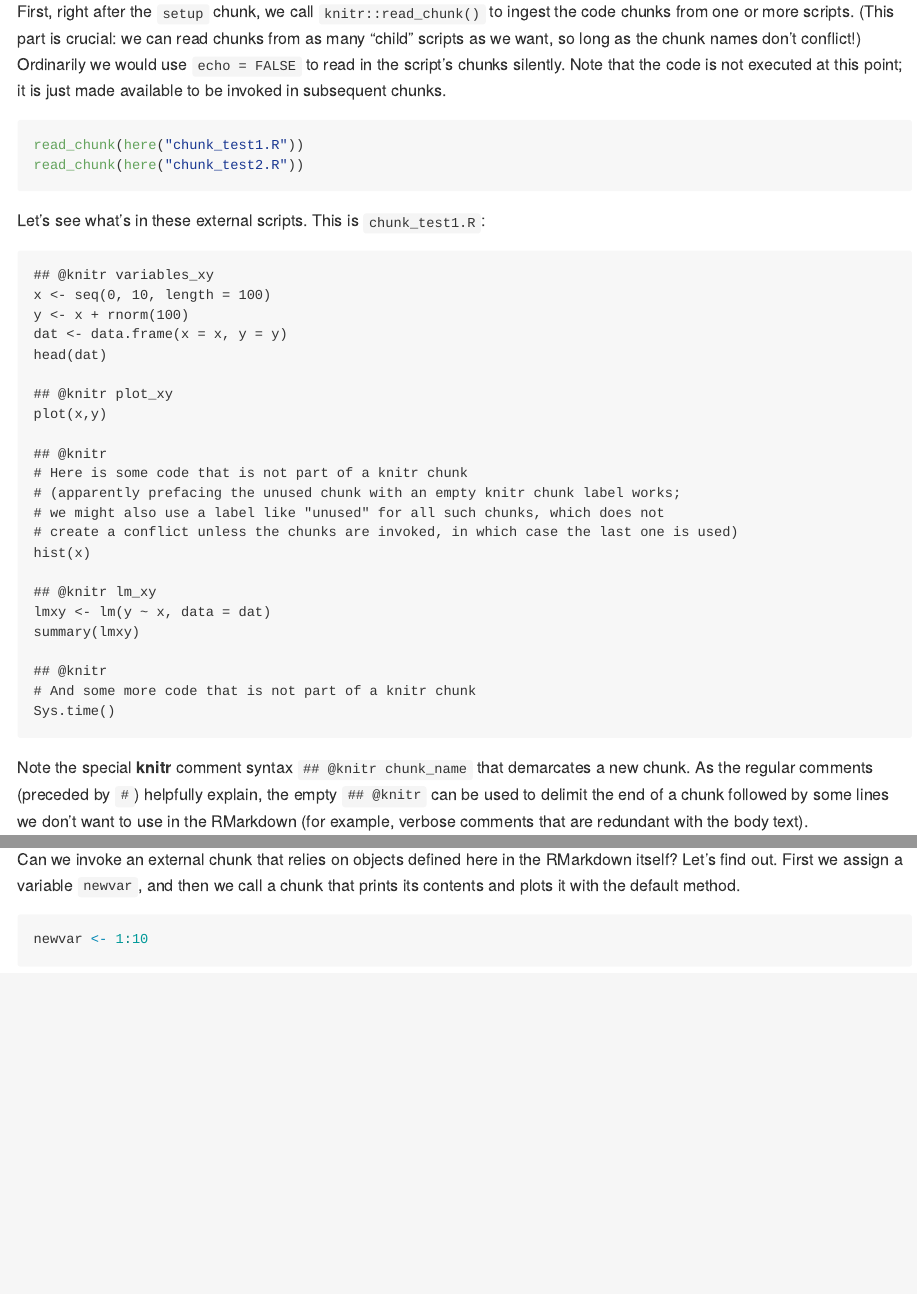
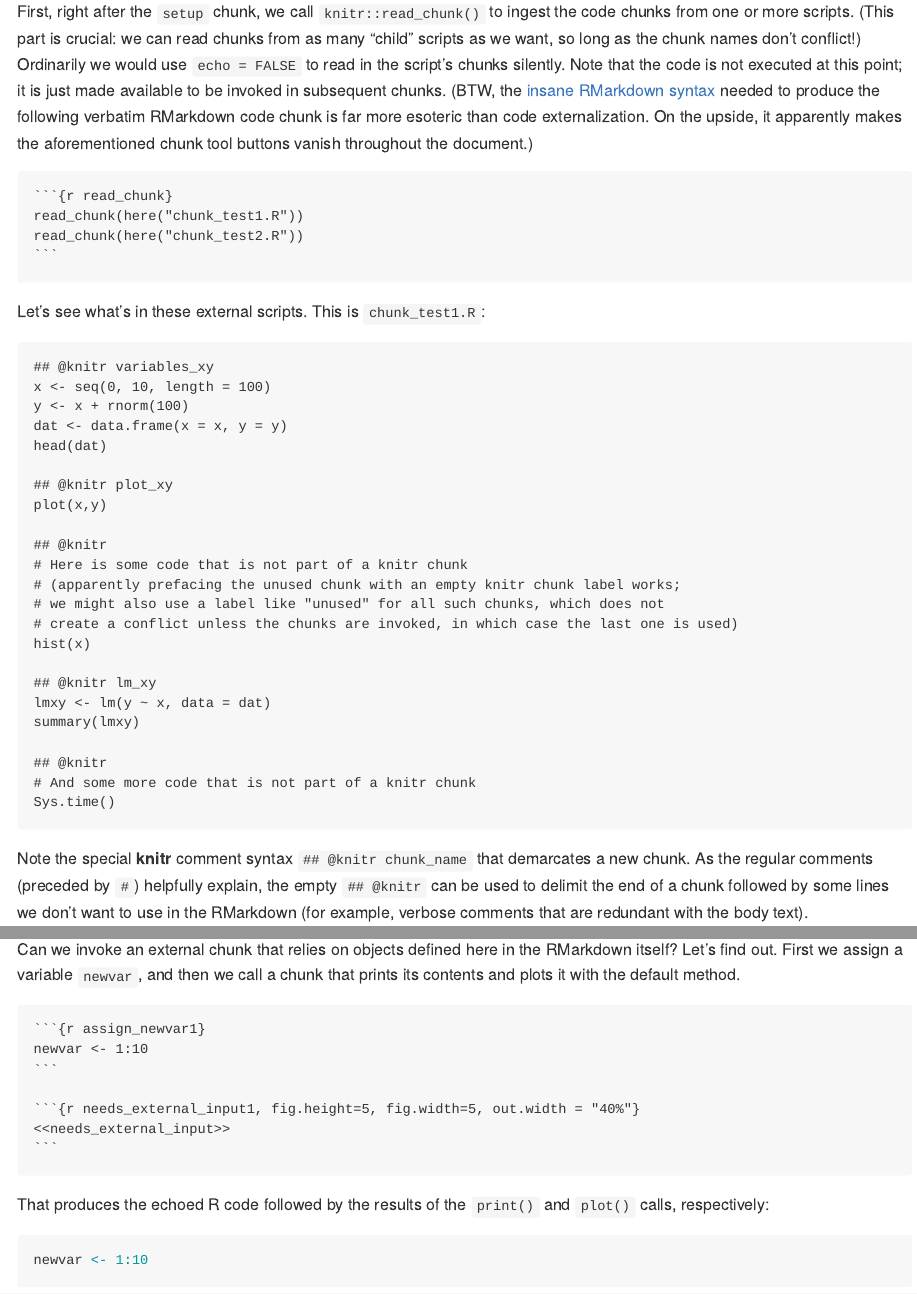
Before and after one commit to ebuhle/chunklet, an R Markdown document (chunk_test.Rmd): the page in a window 1100 px wide, from 660 px down, and a second part further down, joined at a grey line. The pictures show the output file chunk_test.md that the author committed with the source, drawn offline in the style of GitHub.

Commit message:
Add verbatim RMarkdown chunks using Yuihui's insane hack

`````diff
--- a/chunk_test.Rmd
+++ b/chunk_test.Rmd
@@ -26,9 +26,16 @@ The "externalization" strategy shown here offers the best of both worlds:
 
 # Read chunks
 
-First, right after the `setup` chunk, we call `knitr::read_chunk()` to ingest the code chunks from one or more scripts. (This part is crucial: we can read chunks from as many "child" scripts as we want, so long as the chunk names don't conflict!) Ordinarily we would use `echo = FALSE` to read in the script's chunks silently. Note that the code is not executed at this point; it is just made available to be invoked in subsequent chunks.
+First, right after the `setup` chunk, we call `knitr::read_chunk()` to ingest the code chunks from one or more scripts. (This part is crucial: we can read chunks from as many "child" scripts as we want, so long as the chunk names don't conflict!) Ordinarily we would use `echo = FALSE` to read in the script's chunks silently. Note that the code is not executed at this point; it is just made available to be invoked in subsequent chunks. (BTW, the [insane RMarkdown syntax](https://yihui.org/en/2017/11/knitr-verbatim-code-chunk/) needed to produce the following verbatim RMarkdown code chunk is far more esoteric than code externalization. On the upside, it apparently makes the aforementioned chunk tool buttons vanish throughout the document.)
 
-```{r read_chunks}
+````
+`r ''````{r read_chunk}
+read_chunk(here("chunk_test1.R"))
+read_chunk(here("chunk_test2.R"))
+```
+````
+
+```{r read_chunk, echo=FALSE}
 read_chunk(here("chunk_test1.R"))
 read_chunk(here("chunk_test2.R"))
 ```
@@ -84,3 +124,15 @@ Can we invoke an external chunk that relies on objects defined here in the RMark
+`r ''````{r assign_newvar1}
+newvar <- 1:10
+```
+````
+
+````
+`r ''````{r needs_external_input1, fig.height=5, fig.width=5, out.width = "40%"}
+<<needs_external_input>>
+```
+````
+
+That produces the echoed R code followed by the results of the `print()` and `plot()` calls, respectively:
 
 ```{r assign_newvar1}
 newvar <- 1:10
`````
Also changed, not shown: chunk_test.md, chunk_test_files/figure-gfm/needs_external_input2-1.png, chunk_test_files/figure-gfm/plot_xy-1.png, chunk_test.Rmd (37 more changed lines).
